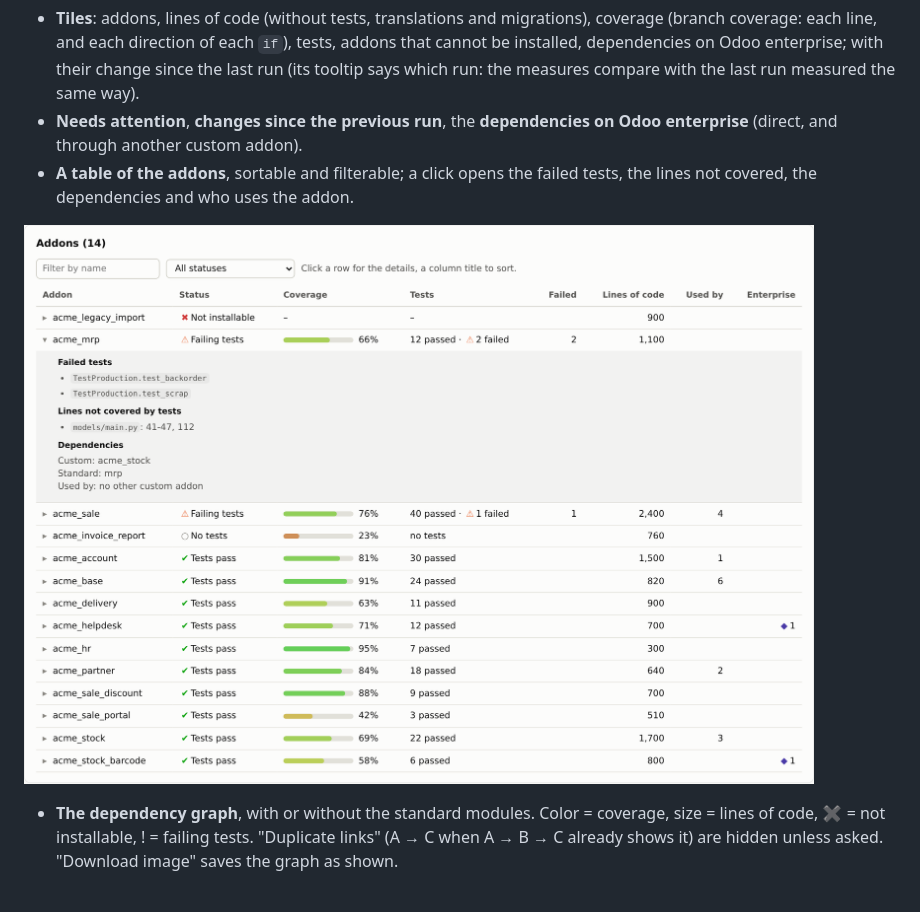
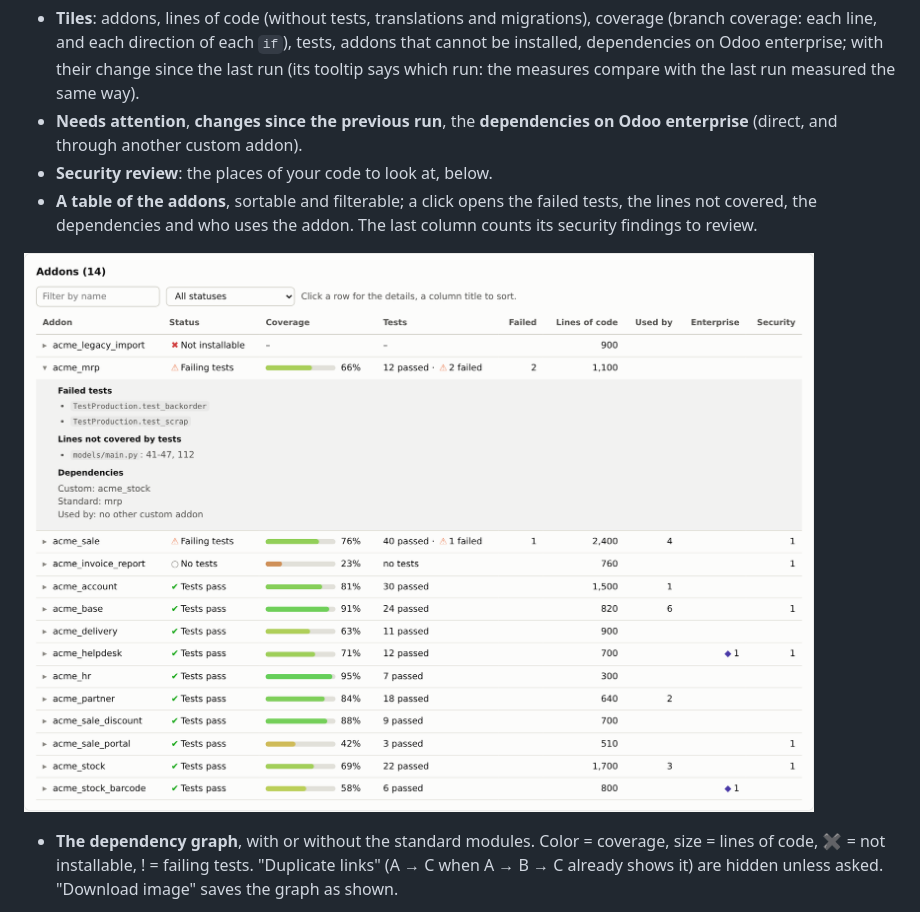
Before and after one commit to Minijump/jsa_dev_toolbox, a Markdown page: docs/guide.md, the part around one of its changes. Rendered like a GitHub page; pictures changed too: docs/images/report_table.png.

```diff
--- a/docs/guide.md
+++ b/docs/guide.md
@@ -148,8 +148,9 @@ then the other applications and modules. Useful before moving a database to the
   last run (its tooltip says which run: the measures compare with the last run measured the same way).
 - **Needs attention**, **changes since the previous run**, the **dependencies on Odoo enterprise** (direct, and through
   another custom addon).
+- **Security review**: the places of your code to look at, below.
 - **A table of the addons**, sortable and filterable; a click opens the failed tests, the lines not covered, the
-  dependencies and who uses the addon.
+  dependencies and who uses the addon. The last column counts its security findings to review.
 
 ![Table of the addons](images/report_table.png)
 
```
Also changed, not shown: other parts of docs/guide.md (+39 -4 lines), README.md (+1 -1 lines), docs/images/report_graph.png, docs/images/report_overview.png, docs/images/report_security.png (added), docs/images/report_trend.png, 10 other files.
